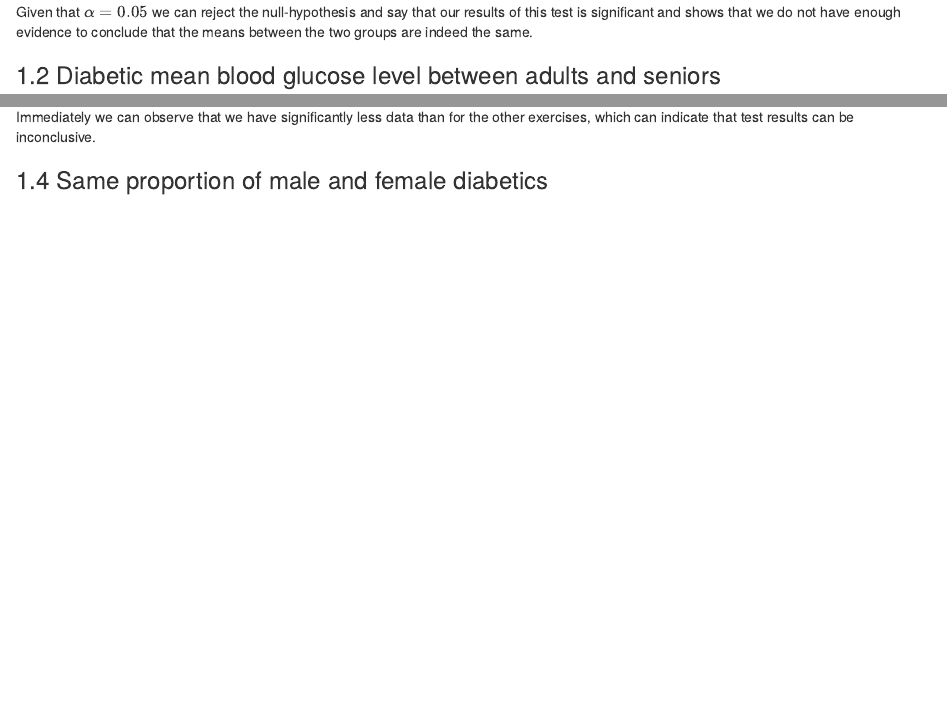
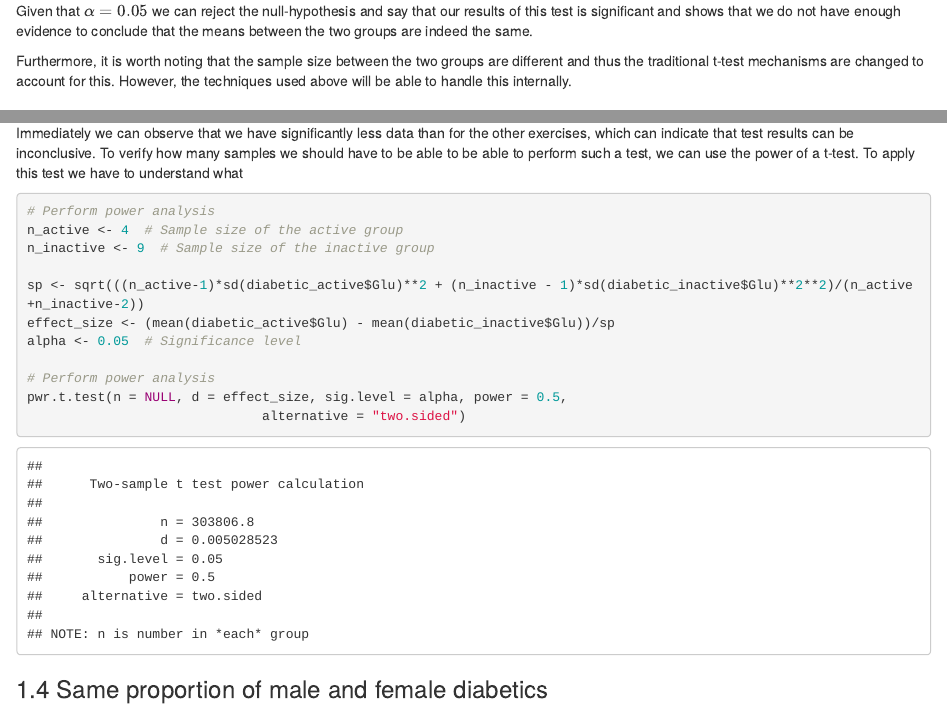
Before and after one commit to springbayy/Map566, an R Markdown document (submission.Rmd): the page in a window 1100 px wide, from 6040 px down before the commit and from 6090 px down after it, so that both start at the same text, and a second part further down, joined at a grey line. Rendered offline with R 4.5, knitr and Pandoc, with nearby package versions; code that draws random numbers runs with fixed seeds of ours; some code elsewhere in the file could not run offline.

Commit message:
feat: general improvements

````diff
--- a/submission.Rmd
+++ b/submission.Rmd
@@ -113,6 +114,8 @@ t.test(diabetic$Glu, non_diabetic$Glu, alternative="two.sided")
 
 Given that $\alpha = 0.05$ we can reject the null-hypothesis and say that our results of this test is significant and shows that we do not have enough evidence to conclude that the means between the two groups are indeed the same.
 
+Furthermore, it is worth noting that the sample size between the two groups are different and thus the traditional t-test mechanisms are changed to account for this. However, the techniques used above will be able to handle this internally.
+
 ### 1.2 Diabetic mean blood glucose level between adults and seniors
 
 **Task description:** Test for the diabetic respondents if the mean level of blood glucose after fasting is the same for adults and seniors.
@@ -189,7 +192,22 @@ combined_data <- rbind(diabetic_active, diabetic_inactive)
 rmarkdown::paged_table(combined_data)
 ```
 
-Immediately we can observe that we have significantly less data than for the other exercises, which can indicate that test results can be inconclusive.
+Immediately we can observe that we have significantly less data than for the other exercises, which can indicate that test results can be inconclusive. To verify how many samples we should have to be able to be able to perform such a test, we can use the power of a t-test. To apply this test we have to understand what
+
+```{r}
+
+# Perform power analysis
+n_active <- 4  # Sample size of the active group
+n_inactive <- 9  # Sample size of the inactive group
+
+sp <- sqrt(((n_active-1)*sd(diabetic_active$Glu)**2 + (n_inactive - 1)*sd(diabetic_inactive$Glu)**2**2)/(n_active+n_inactive-2))
+effect_size <- (mean(diabetic_active$Glu) - mean(diabetic_inactive$Glu))/sp
+alpha <- 0.05  # Significance level
+
+# Perform power analysis
+pwr.t.test(n = NULL, d = effect_size, sig.level = alpha, power = 0.5,
+                              alternative = "two.sided")
+```
 
 ### 1.4 Same proportion of male and female diabetics
 
````
Also changed, not shown: submission.Rmd (1 more changed lines).
